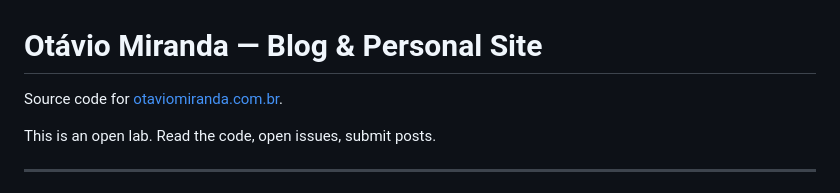
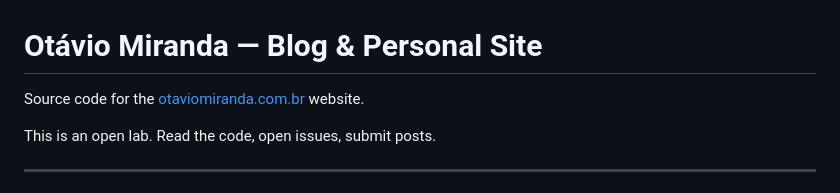
Before and after one commit to luizomf/otaviomiranda.com.br, a Markdown page: README.md, the part around the change. Rendered like a GitHub page.

Commit message:
docs(readme): clarify site description
Co-Authored-By: OpenAI Codex <noreply@openai.com>

```diff
--- a/README.md
+++ b/README.md
@@ -1,6 +1,6 @@
 # Otávio Miranda — Blog & Personal Site
 
-Source code for [otaviomiranda.com.br](https://otaviomiranda.com.br).
+Source code for the [otaviomiranda.com.br](https://otaviomiranda.com.br) website.
 
 This is an open lab. Read the code, open issues, submit posts.
 
```
